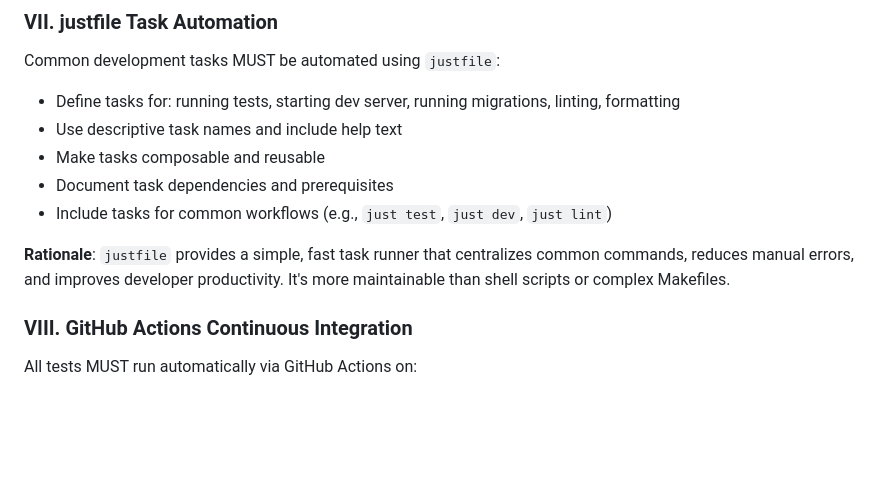
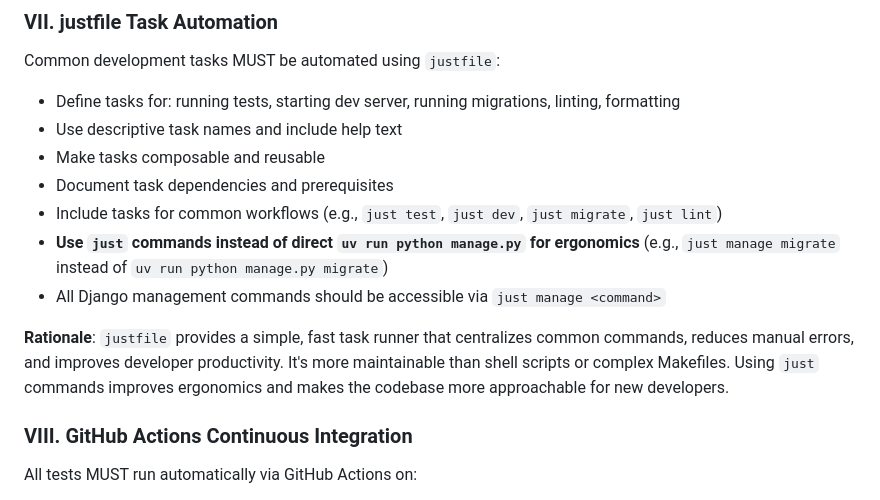
Before and after one commit to rodbv/floripatalks, a Markdown page: .specify/memory/constitution.md, the part around the change. GitHub-like rendering; blank space fills up the shorter version.

Commit message:
Update constitution: document use of just commands for ergonomics

```diff
--- a/.specify/memory/constitution.md
+++ b/.specify/memory/constitution.md
@@ -130,9 +130,11 @@ Common development tasks MUST be automated using `justfile`:
 - Use descriptive task names and include help text
 - Make tasks composable and reusable
 - Document task dependencies and prerequisites
-- Include tasks for common workflows (e.g., `just test`, `just dev`, `just lint`)
+- Include tasks for common workflows (e.g., `just test`, `just dev`, `just migrate`, `just lint`)
+- **Use `just` commands instead of direct `uv run python manage.py` for ergonomics** (e.g., `just manage migrate` instead of `uv run python manage.py migrate`)
+- All Django management commands should be accessible via `just manage <command>`
 
-**Rationale**: `justfile` provides a simple, fast task runner that centralizes common commands, reduces manual errors, and improves developer productivity. It's more maintainable than shell scripts or complex Makefiles.
+**Rationale**: `justfile` provides a simple, fast task runner that centralizes common commands, reduces manual errors, and improves developer productivity. It's more maintainable than shell scripts or complex Makefiles. Using `just` commands improves ergonomics and makes the codebase more approachable for new developers.
 
 ### VIII. GitHub Actions Continuous Integration
 
```
